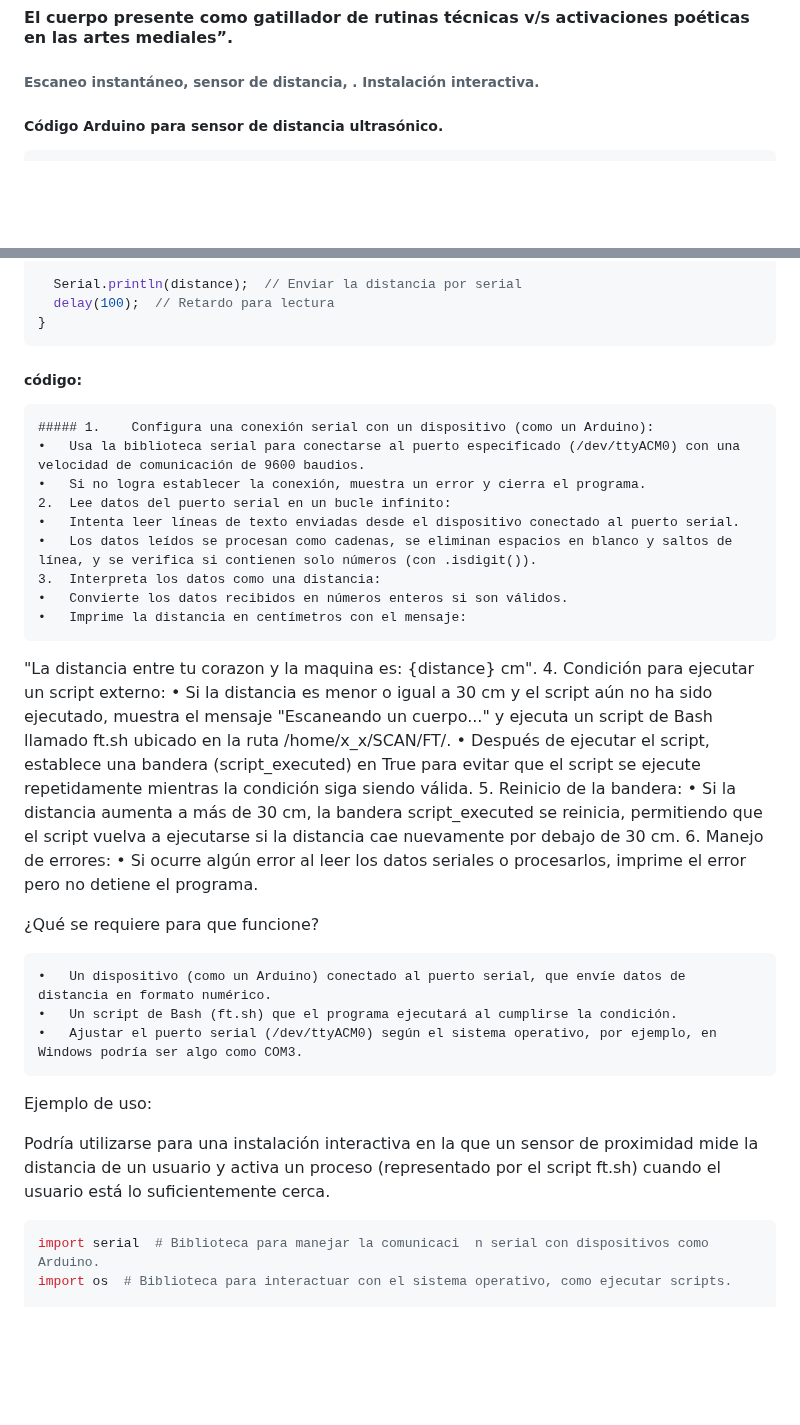
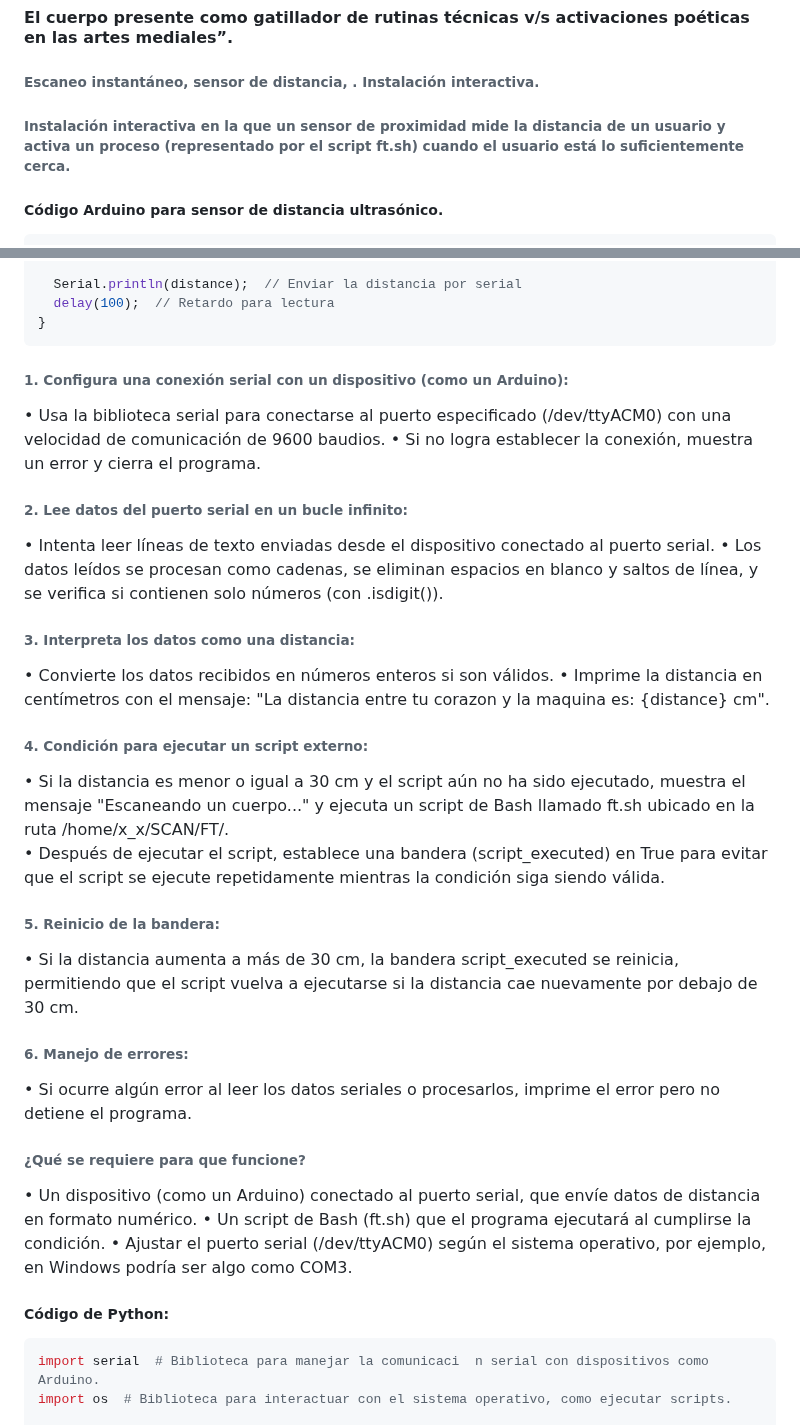
Before and after one commit to mauricixx/metron, a Markdown page: README.md, 2 parts joined by grey strips. GitHub-like rendering; blank space fills up the shorter version.

````diff
--- a/README.md
+++ b/README.md
@@ -3,6 +3,7 @@
 
 
 ###### Escaneo instantáneo, sensor de distancia, . Instalación interactiva.
+###### Instalación interactiva en la que un sensor de proximidad mide la distancia de un usuario y activa un proceso (representado por el script ft.sh) cuando el usuario está lo suficientemente cerca.
 
 
 ##### Código Arduino para sensor de distancia ultrasónico.
@@ -31,35 +32,41 @@ void loop() {
   delay(100);  // Retardo para lectura
 }
 ```
-##### código:
 
-	##### 1.	Configura una conexión serial con un dispositivo (como un Arduino):
-	•	Usa la biblioteca serial para conectarse al puerto especificado (/dev/ttyACM0) con una velocidad de comunicación de 9600 baudios.
-	•	Si no logra establecer la conexión, muestra un error y cierra el programa.
-	2.	Lee datos del puerto serial en un bucle infinito:
-	•	Intenta leer líneas de texto enviadas desde el dispositivo conectado al puerto serial.
-	•	Los datos leídos se procesan como cadenas, se eliminan espacios en blanco y saltos de línea, y se verifica si contienen solo números (con .isdigit()).
-	3.	Interpreta los datos como una distancia:
-	•	Convierte los datos recibidos en números enteros si son válidos.
-	•	Imprime la distancia en centímetros con el mensaje:
+
+
+###### 1.	Configura una conexión serial con un dispositivo (como un Arduino):
+•	Usa la biblioteca serial para conectarse al puerto especificado (/dev/ttyACM0) con una velocidad de comunicación de 9600 baudios.
+•	Si no logra establecer la conexión, muestra un error y cierra el programa.
+###### 2.	Lee datos del puerto serial en un bucle infinito:
+•	Intenta leer líneas de texto enviadas desde el dispositivo conectado al puerto serial.
+•	Los datos leídos se procesan como cadenas, se eliminan espacios en blanco y saltos de línea, y se verifica si contienen solo números (con .isdigit()).
+
+###### 3.	Interpreta los datos como una distancia:
+•	Convierte los datos recibidos en números enteros si son válidos.
+•	Imprime la distancia en centímetros con el mensaje:
 "La distancia entre tu corazon y la maquina es: {distance} cm".
-	4.	Condición para ejecutar un script externo:
-	•	Si la distancia es menor o igual a 30 cm y el script aún no ha sido ejecutado, muestra el mensaje "Escaneando un cuerpo..." y ejecuta un script de Bash llamado ft.sh ubicado en la ruta /home/x_x/SCAN/FT/.
-	•	Después de ejecutar el script, establece una bandera (script_executed) en True para evitar que el script se ejecute repetidamente mientras la condición siga siendo válida.
-	5.	Reinicio de la bandera:
-	•	Si la distancia aumenta a más de 30 cm, la bandera script_executed se reinicia, permitiendo que el script vuelva a ejecutarse si la distancia cae nuevamente por debajo de 30 cm.
-	6.	Manejo de errores:
-	•	Si ocurre algún error al leer los datos seriales o procesarlos, imprime el error pero no detiene el programa.
 
-¿Qué se requiere para que funcione?
+ ###### 4.	Condición para ejecutar un script externo:
+•	Si la distancia es menor o igual a 30 cm y el script aún no ha sido ejecutado, muestra el mensaje "Escaneando un cuerpo..." y ejecuta un script de Bash llamado ft.sh ubicado en la ruta /home/x_x/SCAN/FT/.
+•	Después de ejecutar el script, establece una bandera (script_executed) en True para evitar que el script se ejecute repetidamente mientras la condición siga siendo válida.
 
-	•	Un dispositivo (como un Arduino) conectado al puerto serial, que envíe datos de distancia en formato numérico.
-	•	Un script de Bash (ft.sh) que el programa ejecutará al cumplirse la condición.
-	•	Ajustar el puerto serial (/dev/ttyACM0) según el sistema operativo, por ejemplo, en Windows podría ser algo como COM3.
+ ###### 5.	Reinicio de la bandera:
+•	Si la distancia aumenta a más de 30 cm, la bandera script_executed se reinicia, permitiendo que el script vuelva a ejecutarse si la distancia cae nuevamente por debajo de 30 cm.
 
-Ejemplo de uso:
+ ###### 6.	Manejo de errores:
+•	Si ocurre algún error al leer los datos seriales o procesarlos, imprime el error pero no detiene el programa.
 
-Podría utilizarse para una instalación interactiva en la que un sensor de proximidad mide la distancia de un usuario y activa un proceso (representado por el script ft.sh) cuando el usuario está lo suficientemente cerca.
+###### ¿Qué se requiere para que funcione?
+
+•	Un dispositivo (como un Arduino) conectado al puerto serial, que envíe datos de distancia en formato numérico.
+•	Un script de Bash (ft.sh) que el programa ejecutará al cumplirse la condición.
+•	Ajustar el puerto serial (/dev/ttyACM0) según el sistema operativo, por ejemplo, en Windows podría ser algo como COM3.
+
+
+
+
+##### Código de Python:
 
 ```py
 import serial  # Biblioteca para manejar la comunicaci  n serial con dispositivos como Arduino.
````
